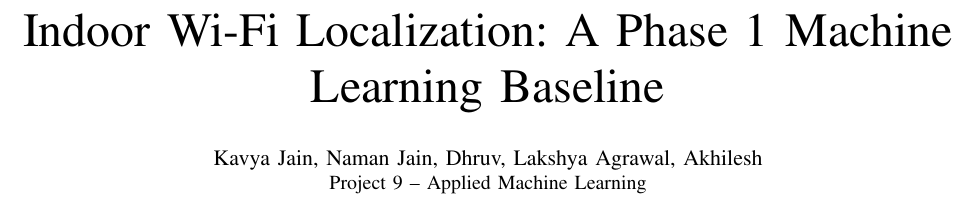
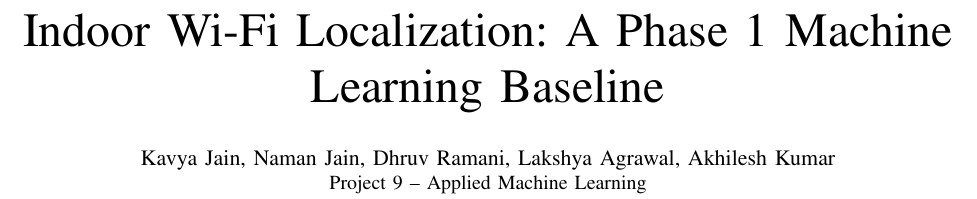
Before and after one commit to DhruvR-16/aml, a LaTeX paper (main.tex): part of page 1 of 4, cut so that both start at the same text. Compiled offline with pdfLaTeX.

Commit message:
Use full team member names in Phase 1 report

```diff
--- a/main.tex
+++ b/main.tex
@@ -7,7 +7,7 @@
 \usepackage{balance}
 \graphicspath{{phase1/figures/}{results/figures/}}
 \title{Indoor Wi-Fi Localization: A Phase 1 Machine Learning Baseline}
-\author{\IEEEauthorblockN{Kavya Jain, Naman Jain, Dhruv, Lakshya Agrawal, Akhilesh}
+\author{\IEEEauthorblockN{Kavya Jain, Naman Jain, Dhruv Ramani, Lakshya Agrawal, Akhilesh Kumar}
 \IEEEauthorblockA{Project 9 -- Applied Machine Learning}}
 \begin{document}
 \maketitle
```
Also changed, not shown: main.pdf.
